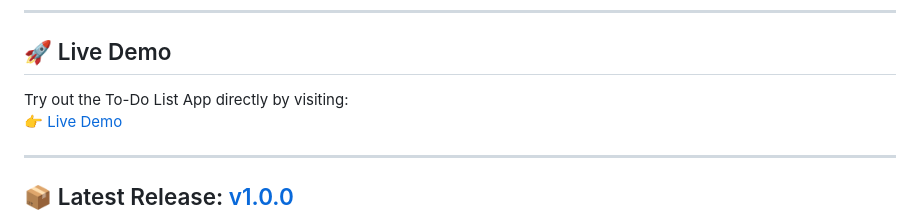
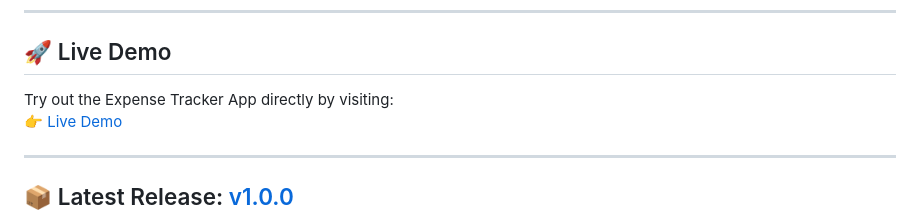
Before and after one commit to Shashwat-19/Expense-Tracker, a Markdown page: README.md, the part around the change. Rendered like a GitHub page.

Commit message:
Fix: live demo link

```diff
--- a/README.md
+++ b/README.md
@@ -32,7 +32,7 @@ It helps users track income, expenses, and balance — promoting better financia
 
 ## 🚀 Live Demo
 
-Try out the To-Do List App directly by visiting:<br>
+Try out the Expense Tracker App directly by visiting:<br>
 👉 [Live Demo](https://shashwat-19.github.io/Expense-Tracker/)
 
 ---
```
